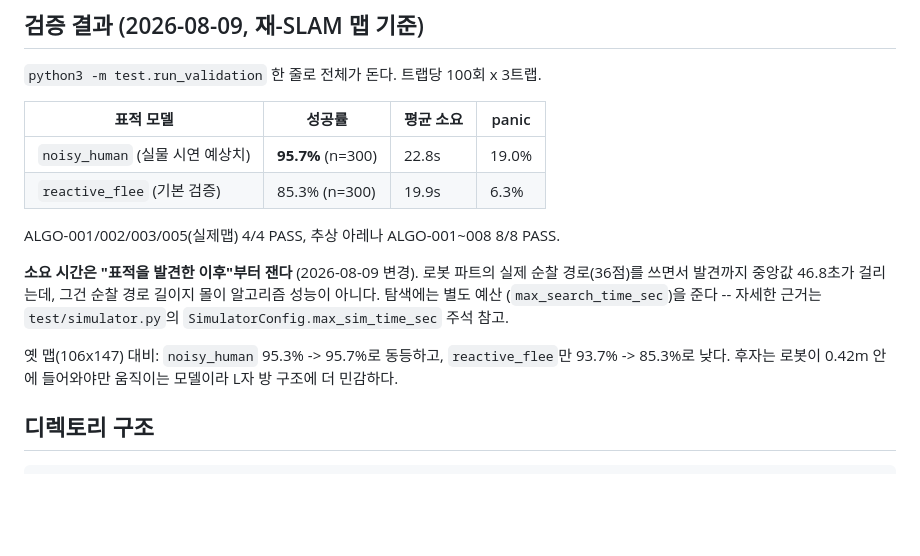
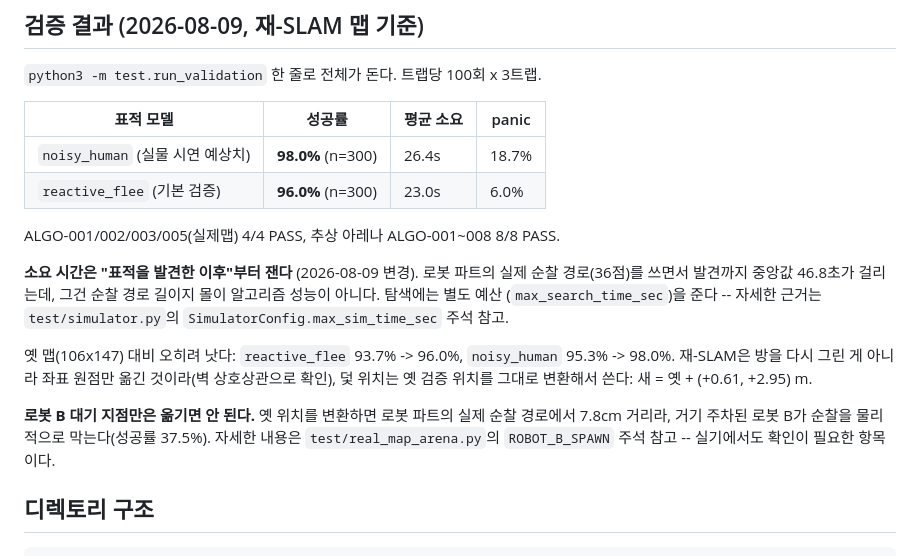
Before and after one commit to jiwan1230/2026_ROKEY_4_UnderGuard, a Markdown page: intelligence1_algorithm/herding_controller_dual/README.md, the part around the change. Rendered like a GitHub page; blank space fills up the shorter version.

Commit message:
docs(herding): README 검증 수치를 최종값으로 갱신 (96.0% / 98.0%)
Co-Authored-By: Claude Opus 5 <noreply@anthropic.com>

```diff
--- a/intelligence1_algorithm/herding_controller_dual/README.md
+++ b/intelligence1_algorithm/herding_controller_dual/README.md
@@ -22,8 +22,8 @@
 
 | 표적 모델 | 성공률 | 평균 소요 | panic |
 |---|---|---|---|
-| `noisy_human` (실물 시연 예상치) | **95.7%** (n=300) | 22.8s | 19.0% |
-| `reactive_flee` (기본 검증) | 85.3% (n=300) | 19.9s | 6.3% |
+| `noisy_human` (실물 시연 예상치) | **98.0%** (n=300) | 26.4s | 18.7% |
+| `reactive_flee` (기본 검증) | **96.0%** (n=300) | 23.0s | 6.0% |
 
 ALGO-001/002/003/005(실제맵) 4/4 PASS, 추상 아레나 ALGO-001~008 8/8 PASS.
 
@@ -33,9 +33,15 @@ ALGO-001/002/003/005(실제맵) 4/4 PASS, 추상 아레나 ALGO-001~008 8/8 PASS
 (`max_search_time_sec`)을 준다 -- 자세한 근거는 `test/simulator.py`의
 `SimulatorConfig.max_sim_time_sec` 주석 참고.
 
-옛 맵(106x147) 대비: `noisy_human` 95.3% -> 95.7%로 동등하고,
-`reactive_flee`만 93.7% -> 85.3%로 낮다. 후자는 로봇이 0.42m 안에 들어와야만
-움직이는 모델이라 L자 방 구조에 더 민감하다.
+옛 맵(106x147) 대비 오히려 낫다: `reactive_flee` 93.7% -> 96.0%,
+`noisy_human` 95.3% -> 98.0%. 재-SLAM은 방을 다시 그린 게 아니라 좌표
+원점만 옮긴 것이라(벽 상호상관으로 확인), 덫 위치는 옛 검증 위치를 그대로
+변환해서 쓴다: 새 = 옛 + (+0.61, +2.95) m.
+
+**로봇 B 대기 지점만은 옮기면 안 된다.** 옛 위치를 변환하면 로봇 파트의
+실제 순찰 경로에서 7.8cm 거리라, 거기 주차된 로봇 B가 순찰을 물리적으로
+막는다(성공률 37.5%). 자세한 내용은 `test/real_map_arena.py`의
+`ROBOT_B_SPAWN` 주석 참고 -- 실기에서도 확인이 필요한 항목이다.
 
 ## 디렉토리 구조
 
```
